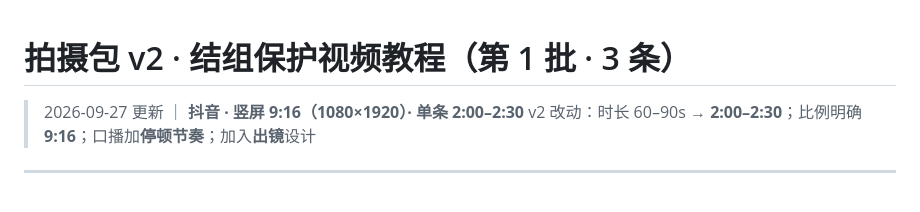
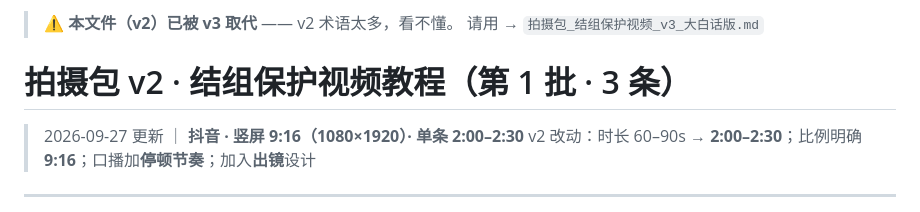
Before and after one commit to JFClimbing/jfclimbing-content-system, a Markdown page: ops-manual/拍摄包_结组保护视频_第1批_3条_v2.md, the part around the change. GitHub-like rendering.

Commit message:
chore(data): 更新 拍摄包_结组保护视频_第1批_3条_v2.md

```diff
--- a/ops-manual/拍摄包_结组保护视频_第1批_3条_v2.md
+++ b/ops-manual/拍摄包_结组保护视频_第1批_3条_v2.md
@@ -1,3 +1,6 @@
+> ⚠️ **本文件（v2）已被 v3 取代** —— v2 术语太多，看不懂。
+> 请用 → `拍摄包_结组保护视频_v3_大白话版.md`
+
 # 拍摄包 v2 · 结组保护视频教程（第 1 批 · 3 条）
 
 > 2026-09-27 更新 ｜ **抖音 · 竖屏 9:16（1080×1920）· 单条 2:00–2:30**
```
